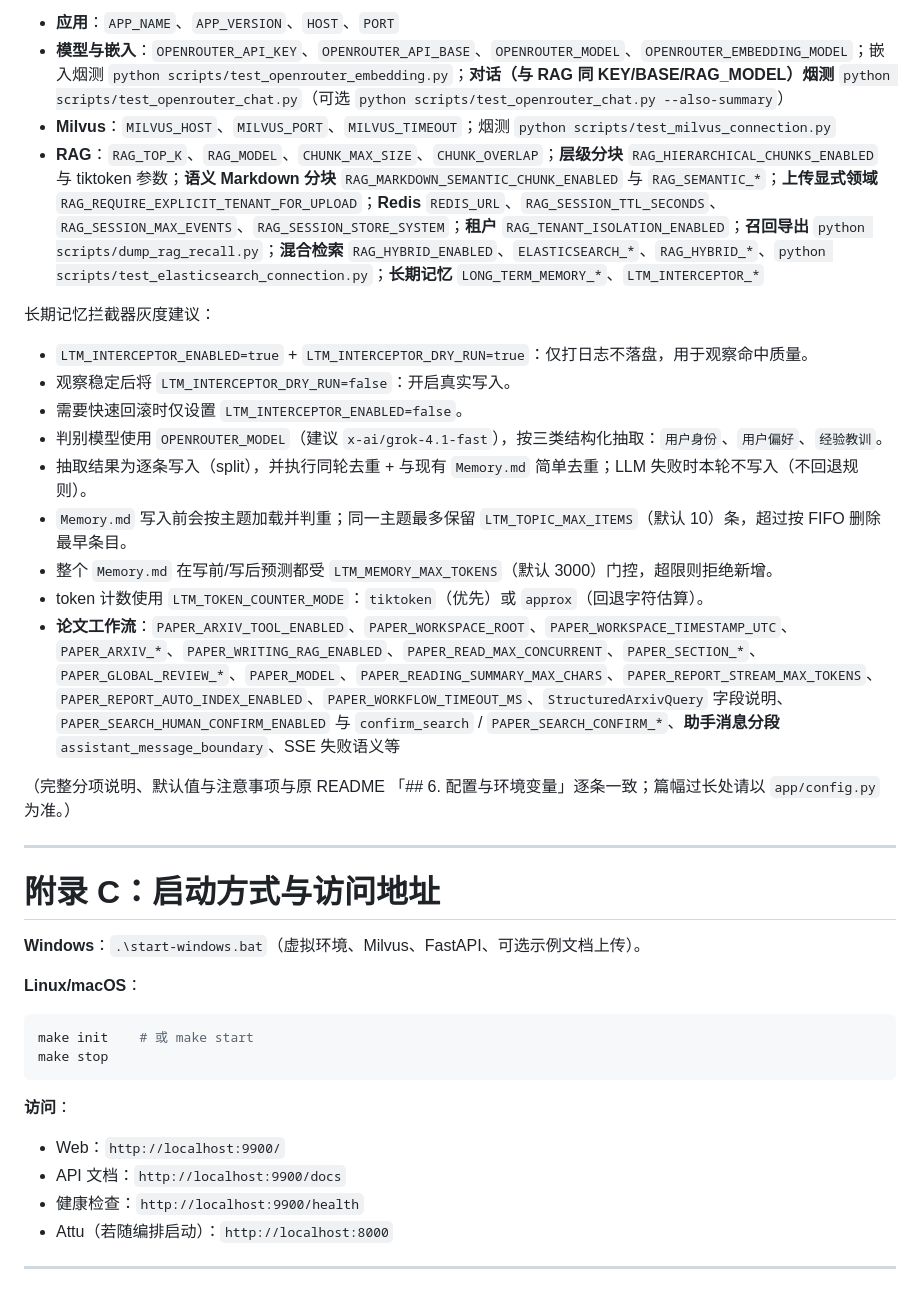
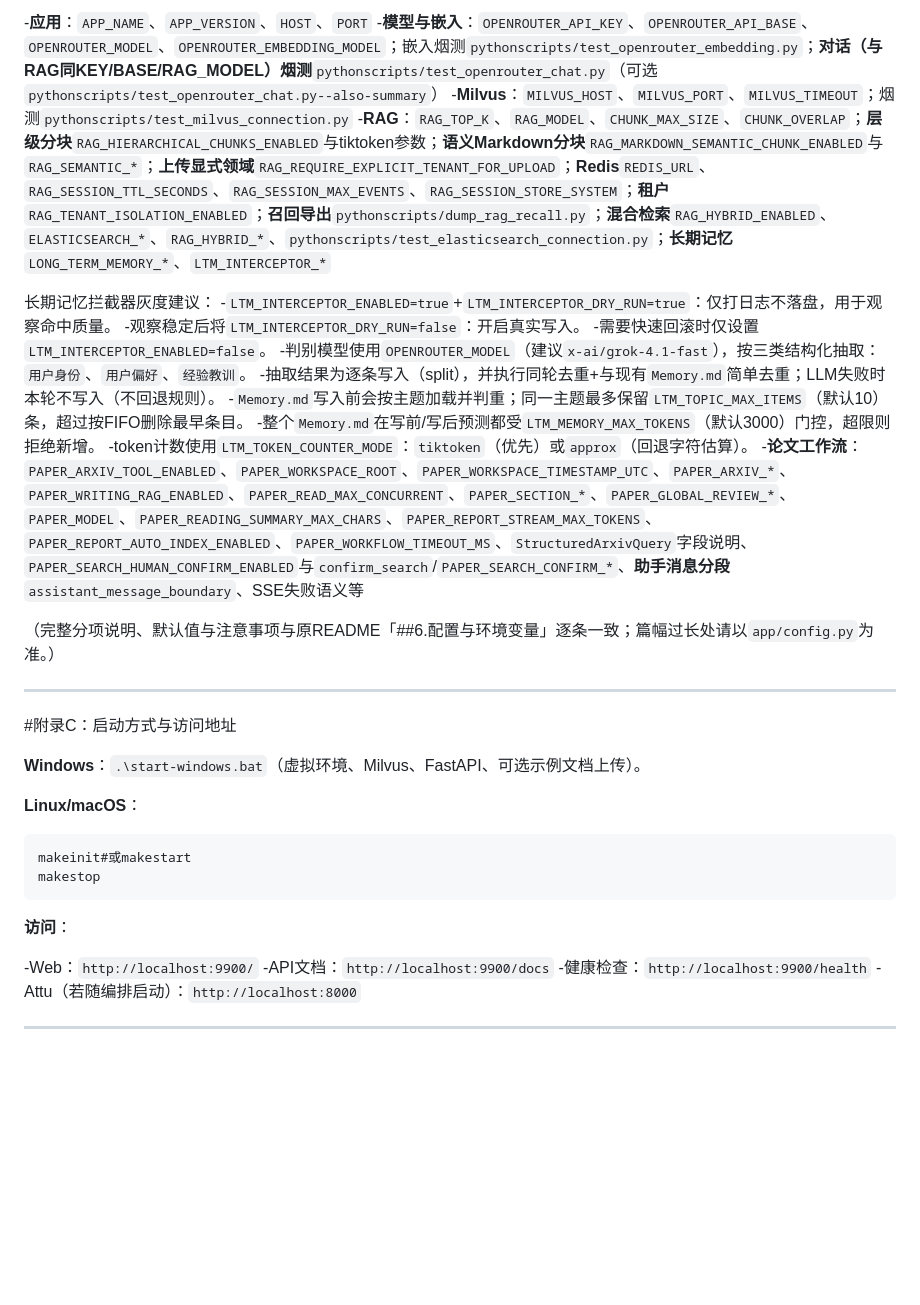
Before and after one commit to seven-year7/PaperAccept-Agent, a Markdown page: README.md, the part around one of its changes. Rendered like a GitHub page; blank space fills up the shorter version.

````diff
--- a/README.md
+++ b/README.md
@@ -237,40 +237,40 @@ Agent-Create/（或你的项目根目录）
 
-- **应用**：`APP_NAME`、`APP_VERSION`、`HOST`、`PORT`
-- **模型与嵌入**：`OPENROUTER_API_KEY`、`OPENROUTER_API_BASE`、`OPENROUTER_MODEL`、`OPENROUTER_EMBEDDING_MODEL`；嵌入烟测 `python scripts/test_openrouter_embedding.py`；**对话（与 RAG 同 KEY/BASE/RAG_MODEL）烟测** `python scripts/test_openrouter_chat.py`（可选 `python scripts/test_openrouter_chat.py --also-summary`）
-- **Milvus**：`MILVUS_HOST`、`MILVUS_PORT`、`MILVUS_TIMEOUT`；烟测 `python scripts/test_milvus_connection.py`
-- **RAG**：`RAG_TOP_K`、`RAG_MODEL`、`CHUNK_MAX_SIZE`、`CHUNK_OVERLAP`；**层级分块** `RAG_HIERARCHICAL_CHUNKS_ENABLED` 与 tiktoken 参数；**语义 Markdown 分块** `RAG_MARKDOWN_SEMANTIC_CHUNK_ENABLED` 与 `RAG_SEMANTIC_*`；**上传显式领域** `RAG_REQUIRE_EXPLICIT_TENANT_FOR_UPLOAD`；**Redis** `REDIS_URL`、`RAG_SESSION_TTL_SECONDS`、`RAG_SESSION_MAX_EVENTS`、`RAG_SESSION_STORE_SYSTEM`；**租户** `RAG_TENANT_ISOLATION_ENABLED`；**召回导出** `python scripts/dump_rag_recall.py`；**混合检索** `RAG_HYBRID_ENABLED`、`ELASTICSEARCH_*`、`RAG_HYBRID_*`、`python scripts/test_elasticsearch_connection.py`；**长期记忆** `LONG_TERM_MEMORY_*`、`LTM_INTERCEPTOR_*`
+-**应用**：`APP_NAME`、`APP_VERSION`、`HOST`、`PORT`
+-**模型与嵌入**：`OPENROUTER_API_KEY`、`OPENROUTER_API_BASE`、`OPENROUTER_MODEL`、`OPENROUTER_EMBEDDING_MODEL`；嵌入烟测`pythonscripts/test_openrouter_embedding.py`；**对话（与RAG同KEY/BASE/RAG_MODEL）烟测**`pythonscripts/test_openrouter_chat.py`（可选`pythonscripts/test_openrouter_chat.py--also-summary`）
+-**Milvus**：`MILVUS_HOST`、`MILVUS_PORT`、`MILVUS_TIMEOUT`；烟测`pythonscripts/test_milvus_connection.py`
+-**RAG**：`RAG_TOP_K`、`RAG_MODEL`、`CHUNK_MAX_SIZE`、`CHUNK_OVERLAP`；**层级分块**`RAG_HIERARCHICAL_CHUNKS_ENABLED`与tiktoken参数；**语义Markdown分块**`RAG_MARKDOWN_SEMANTIC_CHUNK_ENABLED`与`RAG_SEMANTIC_*`；**上传显式领域**`RAG_REQUIRE_EXPLICIT_TENANT_FOR_UPLOAD`；**Redis**`REDIS_URL`、`RAG_SESSION_TTL_SECONDS`、`RAG_SESSION_MAX_EVENTS`、`RAG_SESSION_STORE_SYSTEM`；**租户**`RAG_TENANT_ISOLATION_ENABLED`；**召回导出**`pythonscripts/dump_rag_recall.py`；**混合检索**`RAG_HYBRID_ENABLED`、`ELASTICSEARCH_*`、`RAG_HYBRID_*`、`pythonscripts/test_elasticsearch_connection.py`；**长期记忆**`LONG_TERM_MEMORY_*`、`LTM_INTERCEPTOR_*`
 
 长期记忆拦截器灰度建议：
-- `LTM_INTERCEPTOR_ENABLED=true` + `LTM_INTERCEPTOR_DRY_RUN=true`：仅打日志不落盘，用于观察命中质量。
-- 观察稳定后将 `LTM_INTERCEPTOR_DRY_RUN=false`：开启真实写入。
-- 需要快速回滚时仅设置 `LTM_INTERCEPTOR_ENABLED=false`。
-- 判别模型使用 `OPENROUTER_MODEL`（建议 `x-ai/grok-4.1-fast`），按三类结构化抽取：`用户身份`、`用户偏好`、`经验教训`。
-- 抽取结果为逐条写入（split），并执行同轮去重 + 与现有 `Memory.md` 简单去重；LLM 失败时本轮不写入（不回退规则）。
-- `Memory.md` 写入前会按主题加载并判重；同一主题最多保留 `LTM_TOPIC_MAX_ITEMS`（默认 10）条，超过按 FIFO 删除最早条目。
-- 整个 `Memory.md` 在写前/写后预测都受 `LTM_MEMORY_MAX_TOKENS`（默认 3000）门控，超限则拒绝新增。
-- token 计数使用 `LTM_TOKEN_COUNTER_MODE`：`tiktoken`（优先）或 `approx`（回退字符估算）。
-- **论文工作流**：`PAPER_ARXIV_TOOL_ENABLED`、`PAPER_WORKSPACE_ROOT`、`PAPER_WORKSPACE_TIMESTAMP_UTC`、`PAPER_ARXIV_*`、`PAPER_WRITING_RAG_ENABLED`、`PAPER_READ_MAX_CONCURRENT`、`PAPER_SECTION_*`、`PAPER_GLOBAL_REVIEW_*`、`PAPER_MODEL`、`PAPER_READING_SUMMARY_MAX_CHARS`、`PAPER_REPORT_STREAM_MAX_TOKENS`、`PAPER_REPORT_AUTO_INDEX_ENABLED`、`PAPER_WORKFLOW_TIMEOUT_MS`、`StructuredArxivQuery` 字段说明、`PAPER_SEARCH_HUMAN_CONFIRM_ENABLED` 与 `confirm_search` / `PAPER_SEARCH_CONFIRM_*`、**助手消息分段** `assistant_message_boundary`、SSE 失败语义等
+-`LTM_INTERCEPTOR_ENABLED=true`+`LTM_INTERCEPTOR_DRY_RUN=true`：仅打日志不落盘，用于观察命中质量。
+-观察稳定后将`LTM_INTERCEPTOR_DRY_RUN=false`：开启真实写入。
+-需要快速回滚时仅设置`LTM_INTERCEPTOR_ENABLED=false`。
+-判别模型使用`OPENROUTER_MODEL`（建议`x-ai/grok-4.1-fast`），按三类结构化抽取：`用户身份`、`用户偏好`、`经验教训`。
+-抽取结果为逐条写入（split），并执行同轮去重+与现有`Memory.md`简单去重；LLM失败时本轮不写入（不回退规则）。
+-`Memory.md`写入前会按主题加载并判重；同一主题最多保留`LTM_TOPIC_MAX_ITEMS`（默认10）条，超过按FIFO删除最早条目。
+-整个`Memory.md`在写前/写后预测都受`LTM_MEMORY_MAX_TOKENS`（默认3000）门控，超限则拒绝新增。
+-token计数使用`LTM_TOKEN_COUNTER_MODE`：`tiktoken`（优先）或`approx`（回退字符估算）。
+-**论文工作流**：`PAPER_ARXIV_TOOL_ENABLED`、`PAPER_WORKSPACE_ROOT`、`PAPER_WORKSPACE_TIMESTAMP_UTC`、`PAPER_ARXIV_*`、`PAPER_WRITING_RAG_ENABLED`、`PAPER_READ_MAX_CONCURRENT`、`PAPER_SECTION_*`、`PAPER_GLOBAL_REVIEW_*`、`PAPER_MODEL`、`PAPER_READING_SUMMARY_MAX_CHARS`、`PAPER_REPORT_STREAM_MAX_TOKENS`、`PAPER_REPORT_AUTO_INDEX_ENABLED`、`PAPER_WORKFLOW_TIMEOUT_MS`、`StructuredArxivQuery`字段说明、`PAPER_SEARCH_HUMAN_CONFIRM_ENABLED`与`confirm_search`/`PAPER_SEARCH_CONFIRM_*`、**助手消息分段**`assistant_message_boundary`、SSE失败语义等
 
-（完整分项说明、默认值与注意事项与原 README 「## 6. 配置与环境变量」逐条一致；篇幅过长处请以 `app/config.py` 为准。）
+（完整分项说明、默认值与注意事项与原README「##6.配置与环境变量」逐条一致；篇幅过长处请以`app/config.py`为准。）
 
 ---
 
-# 附录 C：启动方式与访问地址
+#附录C：启动方式与访问地址
 
 **Windows**：`.\start-windows.bat`（虚拟环境、Milvus、FastAPI、可选示例文档上传）。
 
 **Linux/macOS**：
 
 ```bash
-make init    # 或 make start
-make stop
+makeinit#或makestart
+makestop
 ```
 
 **访问**：
 
-- Web：`http://localhost:9900/`
-- API 文档：`http://localhost:9900/docs`
-- 健康检查：`http://localhost:9900/health`
-- Attu（若随编排启动）：`http://localhost:8000`
+-Web：`http://localhost:9900/`
+-API文档：`http://localhost:9900/docs`
+-健康检查：`http://localhost:9900/health`
+-Attu（若随编排启动）：`http://localhost:8000`
 
 ---
````
Also changed, not shown: other parts of README.md (+162 -162 lines).
